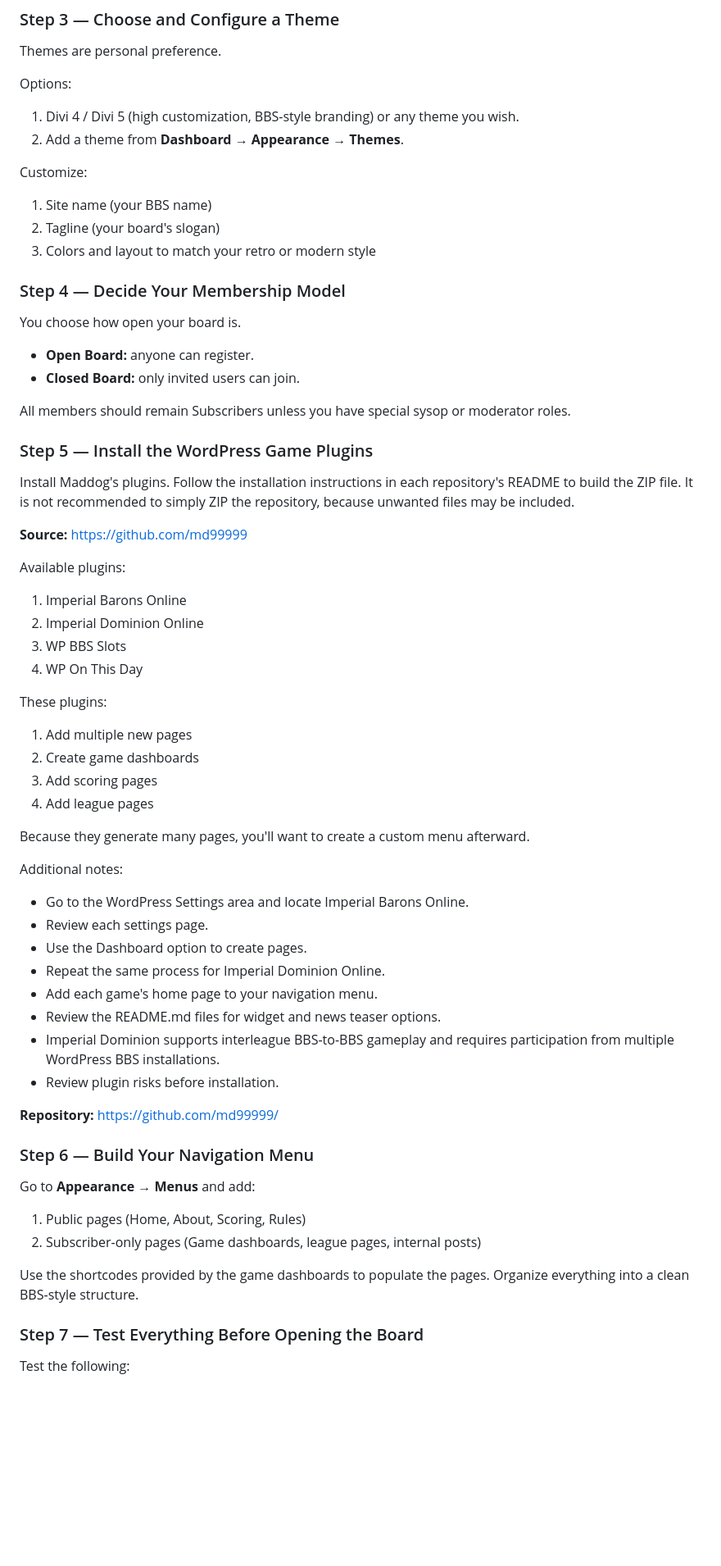
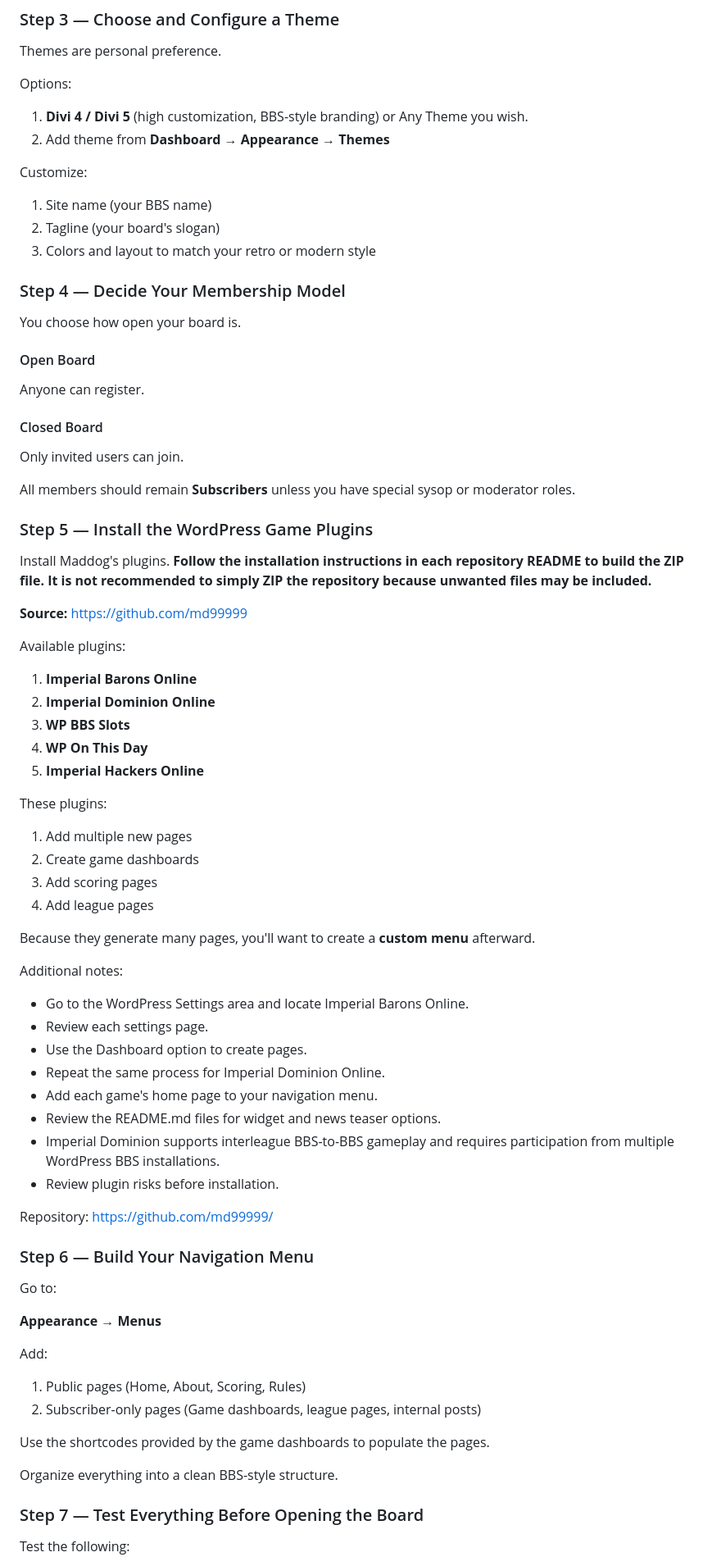
Before and after one commit to md99999/wp-bbs-slots, a Markdown page: docs/SETUP-BBS-ON-WORDPRESS.md, the part around one of its changes. Shown at 82% size. GitHub-like rendering; blank space fills up the shorter version.

Commit message:
Update the BBS setup guide
Co-Authored-By: Claude Opus 5.5 (1M context) <noreply@anthropic.com>

```diff
--- a/docs/SETUP-BBS-ON-WORDPRESS.md
+++ b/docs/SETUP-BBS-ON-WORDPRESS.md
@@ -85,8 +67,8 @@ Themes are personal preference.
 
 Options:
 
-1. Divi 4 / Divi 5 (high customization, BBS-style branding) or any theme you wish.
-2. Add a theme from **Dashboard → Appearance → Themes**.
+1. **Divi 4 / Divi 5** (high customization, BBS-style branding) or Any Theme you wish.
+2. Add theme from **Dashboard → Appearance → Themes**
 
 Customize:
 
@@ -95,28 +77,28 @@ Customize:
 3. Colors and layout to match your retro or modern style
 
 ### Step 4 — Decide Your Membership Model
-
 You choose how open your board is.
 
-- **Open Board:** anyone can register.
-- **Closed Board:** only invited users can join.
+#### Open Board
+Anyone can register.
 
-All members should remain Subscribers unless you have special sysop or moderator roles.
+#### Closed Board
+Only invited users can join.
+
+All members should remain **Subscribers** unless you have special sysop or moderator roles.
 
 ### Step 5 — Install the WordPress Game Plugins
+Install Maddog's plugins. **Follow the installation instructions in each repository README to build the ZIP file. It is not recommended to simply ZIP the repository because unwanted files may be included.**
 
-Install Maddog's plugins. Follow the installation instructions in each repository's README to build
-the ZIP file. It is not recommended to simply ZIP the repository, because unwanted files may be
-included.
-
-**Source:** <https://github.com/md99999>
+**Source:** https://github.com/md99999
 
 Available plugins:
 
-1. Imperial Barons Online
-2. Imperial Dominion Online
-3. WP BBS Slots
-4. WP On This Day
+1. **Imperial Barons Online**
+2. **Imperial Dominion Online**
+3. **WP BBS Slots**
+4. **WP On This Day**
+5. **Imperial Hackers Online**
 
 These plugins:
 
@@ -125,7 +107,7 @@ These plugins:
 3. Add scoring pages
 4. Add league pages
 
-Because they generate many pages, you'll want to create a custom menu afterward.
+Because they generate many pages, you'll want to create a **custom menu** afterward.
 
 Additional notes:
 
@@ -135,24 +117,26 @@ Additional notes:
 - Repeat the same process for Imperial Dominion Online.
 - Add each game's home page to your navigation menu.
 - Review the README.md files for widget and news teaser options.
-- Imperial Dominion supports interleague BBS-to-BBS gameplay and requires participation from multiple
-  WordPress BBS installations.
+- Imperial Dominion supports interleague BBS-to-BBS gameplay and requires participation from multiple WordPress BBS installations.
 - Review plugin risks before installation.
 
-**Repository:** <https://github.com/md99999/>
+Repository: https://github.com/md99999/
 
 ### Step 6 — Build Your Navigation Menu
+Go to:
 
-Go to **Appearance → Menus** and add:
+**Appearance → Menus**
+
+Add:
 
 1. Public pages (Home, About, Scoring, Rules)
 2. Subscriber-only pages (Game dashboards, league pages, internal posts)
 
-Use the shortcodes provided by the game dashboards to populate the pages. Organize everything into a
-clean BBS-style structure.
+Use the shortcodes provided by the game dashboards to populate the pages.
+
+Organize everything into a clean BBS-style structure.
 
 ### Step 7 — Test Everything Before Opening the Board
-
 Test the following:
 
 1. Game plugins
```
Also changed, not shown: other parts of docs/SETUP-BBS-ON-WORDPRESS.md (+15 -33 lines).
